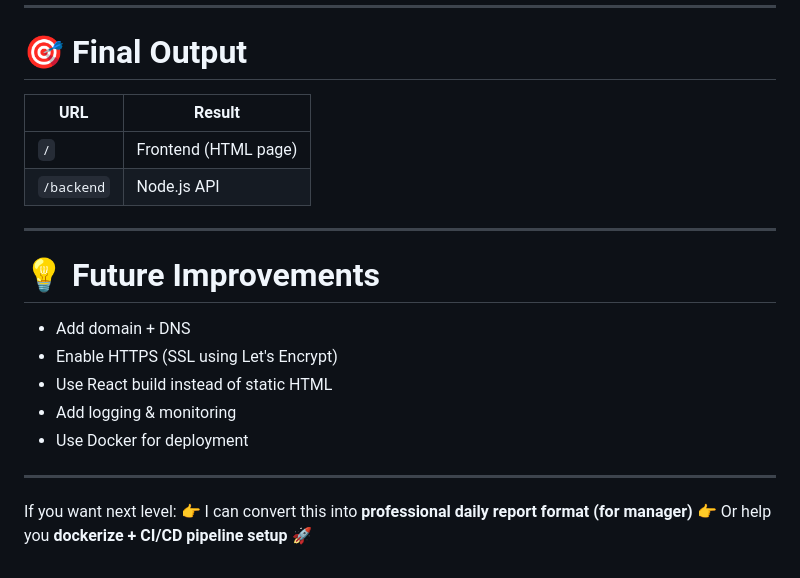
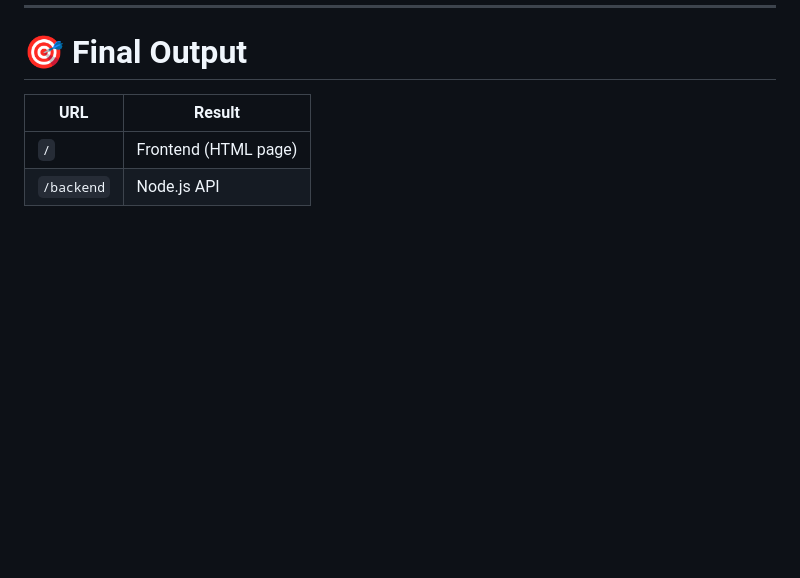
Before and after one commit to Madhan1417/testing-purose, a Markdown page: README.md, the part around the change. GitHub-like rendering; blank space fills up the shorter version.

```diff
--- a/README.md
+++ b/README.md
@@ -215,19 +215,3 @@ sudo chmod -R 755 /home/ubuntu
 | ---------- | -------------------- |
 | `/`        | Frontend (HTML page) |
 | `/backend` | Node.js API          |
-
----
-
-# 💡 Future Improvements
-
-* Add domain + DNS
-* Enable HTTPS (SSL using Let's Encrypt)
-* Use React build instead of static HTML
-* Add logging & monitoring
-* Use Docker for deployment
-
----
-
-If you want next level:
-👉 I can convert this into **professional daily report format (for manager)**
-👉 Or help you **dockerize + CI/CD pipeline setup** 🚀
```
